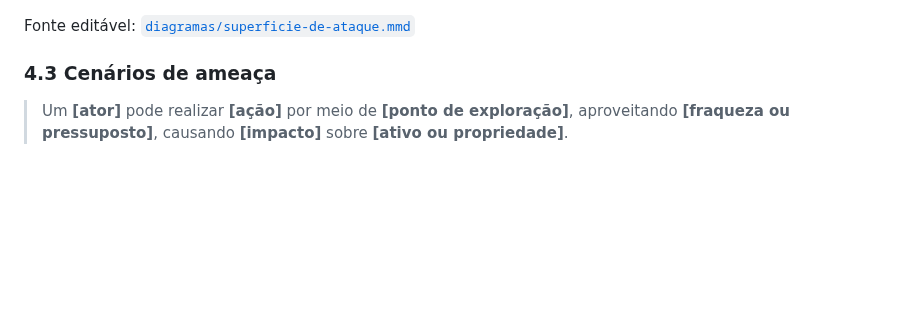
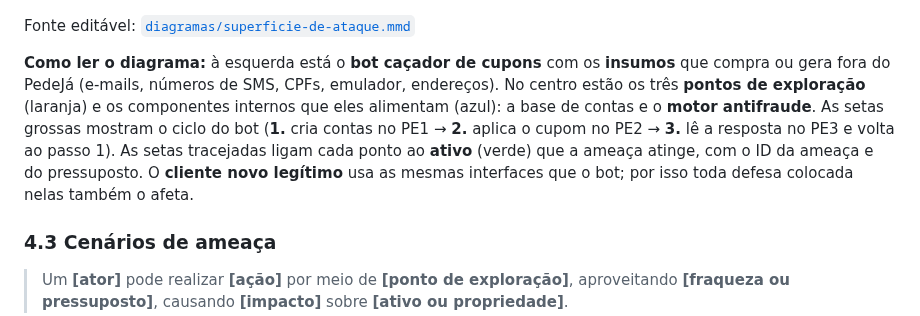
Before and after one commit to ariessa-velasques/trabalho-adversarial, a Markdown page: README.md, the part around the change. Rendered like a GitHub page; blank space fills up the shorter version.

Commit message:
secao 4: exporta png e explica a leitura do diagrama

```diff
--- a/README.md
+++ b/README.md
@@ -284,6 +284,8 @@ Os três pontos formam uma sequência: o bot **entra** pelo PE1, **lucra** pelo
 
 Fonte editável: [`diagramas/superficie-de-ataque.mmd`](diagramas/superficie-de-ataque.mmd)
 
+**Como ler o diagrama:** à esquerda está o **bot caçador de cupons** com os **insumos** que compra ou gera fora do PedeJá (e-mails, números de SMS, CPFs, emulador, endereços). No centro estão os três **pontos de exploração** (laranja) e os componentes internos que eles alimentam (azul): a base de contas e o **motor antifraude**. As setas grossas mostram o ciclo do bot (**1.** cria contas no PE1 → **2.** aplica o cupom no PE2 → **3.** lê a resposta no PE3 e volta ao passo 1). As setas tracejadas ligam cada ponto ao **ativo** (verde) que a ameaça atinge, com o ID da ameaça e do pressuposto. O **cliente novo legítimo** usa as mesmas interfaces que o bot; por isso toda defesa colocada nelas também o afeta.
+
 ### 4.3 Cenários de ameaça
 
 > Um **[ator]** pode realizar **[ação]** por meio de **[ponto de exploração]**, aproveitando **[fraqueza ou pressuposto]**, causando **[impacto]** sobre **[ativo ou propriedade]**.
```
Also changed, not shown: diagramas/superficie-de-ataque.png (added).
